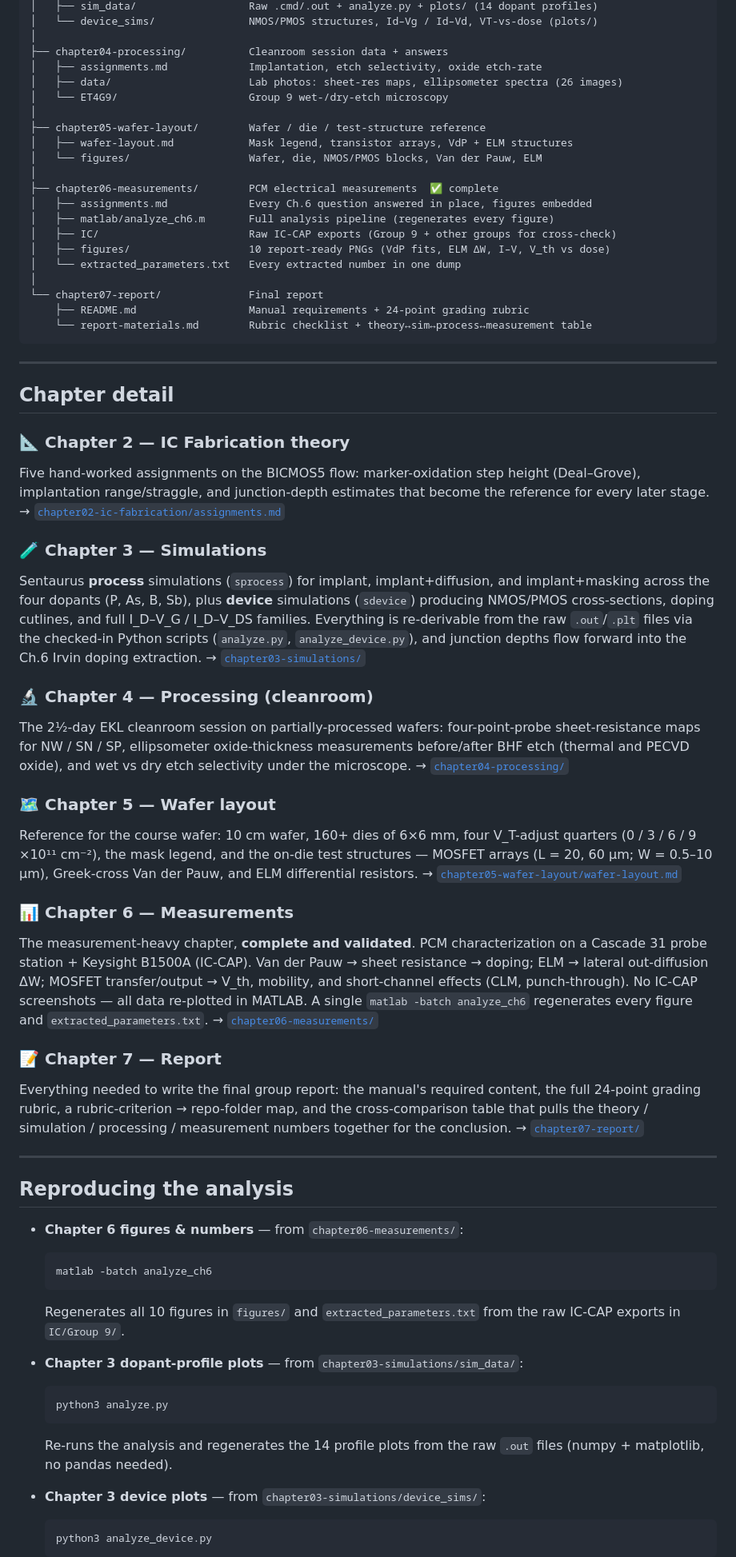
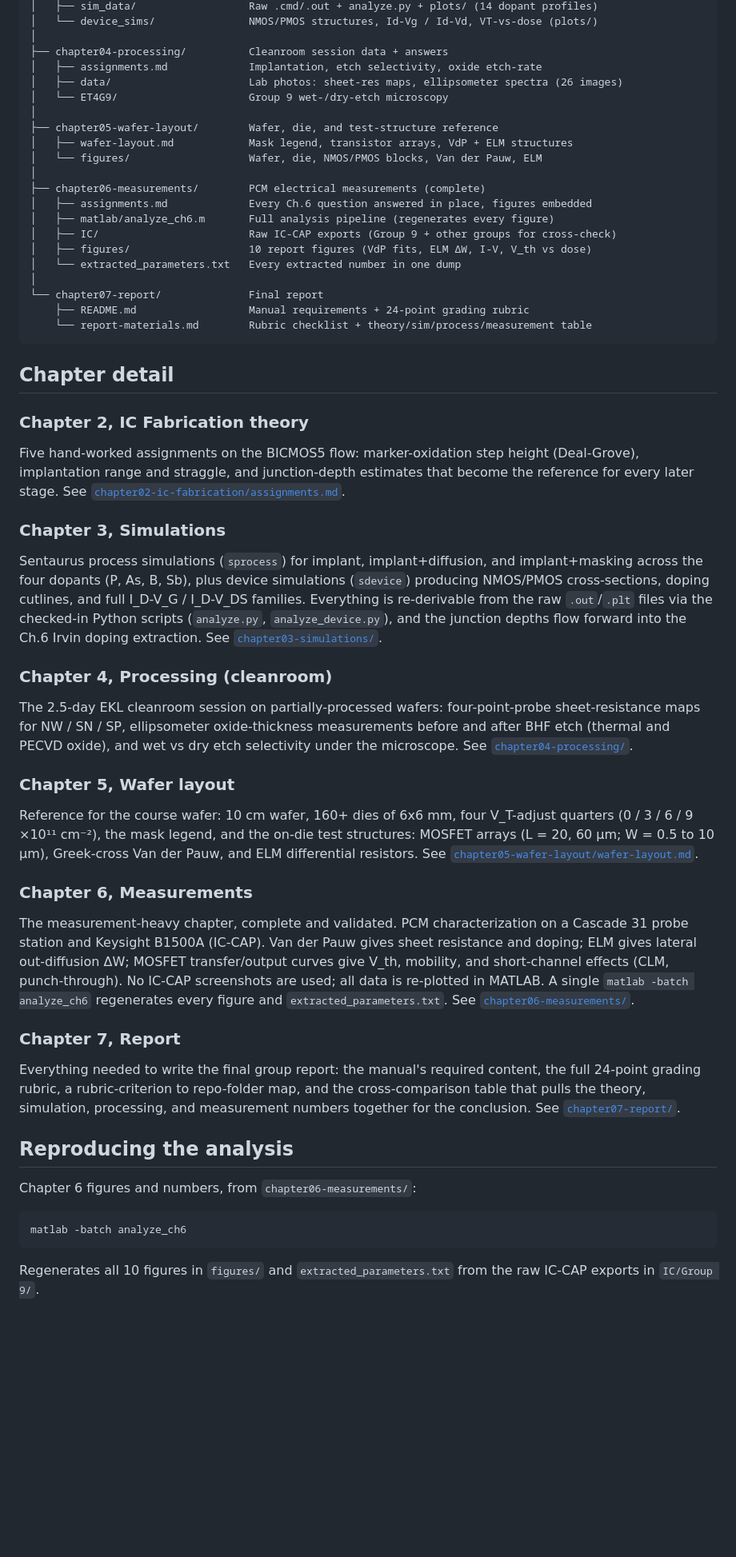
Before and after one commit to danieltyukov/tud-ic-technology-lab, a Markdown page: README.md, the part around one of its changes. Shown at 80% size. GitHub-like rendering; blank space fills up the shorter version.

````diff
--- a/README.md
+++ b/README.md
@@ -106,89 +96,76 @@ tud-ic-technology-lab/
 │   ├── sim_data/                  Raw .cmd/.out + analyze.py + plots/ (14 dopant profiles)
-│   └── device_sims/               NMOS/PMOS structures, Id–Vg / Id–Vd, VT-vs-dose (plots/)
+│   └── device_sims/               NMOS/PMOS structures, Id-Vg / Id-Vd, VT-vs-dose (plots/)
 │
 ├── chapter04-processing/          Cleanroom session data + answers
 │   ├── assignments.md             Implantation, etch selectivity, oxide etch-rate
 │   ├── data/                      Lab photos: sheet-res maps, ellipsometer spectra (26 images)
 │   └── ET4G9/                     Group 9 wet-/dry-etch microscopy
 │
-├── chapter05-wafer-layout/        Wafer / die / test-structure reference
+├── chapter05-wafer-layout/        Wafer, die, and test-structure reference
 │   ├── wafer-layout.md            Mask legend, transistor arrays, VdP + ELM structures
 │   └── figures/                   Wafer, die, NMOS/PMOS blocks, Van der Pauw, ELM
 │
-├── chapter06-measurements/        PCM electrical measurements  ✅ complete
+├── chapter06-measurements/        PCM electrical measurements (complete)
 │   ├── assignments.md             Every Ch.6 question answered in place, figures embedded
 │   ├── matlab/analyze_ch6.m       Full analysis pipeline (regenerates every figure)
 │   ├── IC/                        Raw IC-CAP exports (Group 9 + other groups for cross-check)
-│   ├── figures/                   10 report-ready PNGs (VdP fits, ELM ΔW, I–V, V_th vs dose)
+│   ├── figures/                   10 report figures (VdP fits, ELM ΔW, I-V, V_th vs dose)
 │   └── extracted_parameters.txt   Every extracted number in one dump
 │
 └── chapter07-report/              Final report
     ├── README.md                  Manual requirements + 24-point grading rubric
-    └── report-materials.md        Rubric checklist + theory↔sim↔process↔measurement table
+    └── report-materials.md        Rubric checklist + theory/sim/process/measurement table
 ```
-
----
 
 ## Chapter detail
 
-### 📐 Chapter 2 — IC Fabrication theory
-Five hand-worked assignments on the BICMOS5 flow: marker-oxidation step height (Deal–Grove),
-implantation range/straggle, and junction-depth estimates that become the reference for every
-later stage. → [`chapter02-ic-fabrication/assignments.md`](chapter02-ic-fabrication/assignments.md)
+### Chapter 2, IC Fabrication theory
+Five hand-worked assignments on the BICMOS5 flow: marker-oxidation step height (Deal-Grove),
+implantation range and straggle, and junction-depth estimates that become the reference for
+every later stage. See [`chapter02-ic-fabrication/assignments.md`](chapter02-ic-fabrication/assignments.md).
 
-### 🧪 Chapter 3 — Simulations
-Sentaurus **process** simulations (`sprocess`) for implant, implant+diffusion, and
-implant+masking across the four dopants (P, As, B, Sb), plus **device** simulations
-(`sdevice`) producing NMOS/PMOS cross-sections, doping cutlines, and full I_D–V_G / I_D–V_DS
-families. Everything is re-derivable from the raw `.out`/`.plt` files via the checked-in
-Python scripts (`analyze.py`, `analyze_device.py`), and junction depths flow forward into the
-Ch.6 Irvin doping extraction. → [`chapter03-simulations/`](chapter03-simulations/)
+### Chapter 3, Simulations
+Sentaurus process simulations (`sprocess`) for implant, implant+diffusion, and implant+masking
+across the four dopants (P, As, B, Sb), plus device simulations (`sdevice`) producing NMOS/PMOS
+cross-sections, doping cutlines, and full I_D-V_G / I_D-V_DS families. Everything is
+re-derivable from the raw `.out`/`.plt` files via the checked-in Python scripts (`analyze.py`,
+`analyze_device.py`), and the junction depths flow forward into the Ch.6 Irvin doping
+extraction. See [`chapter03-simulations/`](chapter03-simulations/).
 
-### 🔬 Chapter 4 — Processing (cleanroom)
-The 2½-day EKL cleanroom session on partially-processed wafers: four-point-probe sheet-resistance
-maps for NW / SN / SP, ellipsometer oxide-thickness measurements before/after BHF etch (thermal
-and PECVD oxide), and wet vs dry etch selectivity under the microscope. → [`chapter04-processing/`](chapter04-processing/)
+### Chapter 4, Processing (cleanroom)
+The 2.5-day EKL cleanroom session on partially-processed wafers: four-point-probe
+sheet-resistance maps for NW / SN / SP, ellipsometer oxide-thickness measurements before and
+after BHF etch (thermal and PECVD oxide), and wet vs dry etch selectivity under the microscope.
+See [`chapter04-processing/`](chapter04-processing/).
 
-### 🗺️ Chapter 5 — Wafer layout
-Reference for the course wafer: 10 cm wafer, 160+ dies of 6×6 mm, four V_T-adjust quarters
-(0 / 3 / 6 / 9 ×10¹¹ cm⁻²), the mask legend, and the on-die test structures — MOSFET arrays
-(L = 20, 60 µm; W = 0.5–10 µm), Greek-cross Van der Pauw, and ELM differential resistors.
-→ [`chapter05-wafer-layout/wafer-layout.md`](chapter05-wafer-layout/wafer-layout.md)
+### Chapter 5, Wafer layout
+Reference for the course wafer: 10 cm wafer, 160+ dies of 6x6 mm, four V_T-adjust quarters
+(0 / 3 / 6 / 9 ×10¹¹ cm⁻²), the mask legend, and the on-die test structures: MOSFET arrays
+(L = 20, 60 µm; W = 0.5 to 10 µm), Greek-cross Van der Pauw, and ELM differential resistors.
+See [`chapter05-wafer-layout/wafer-layout.md`](chapter05-wafer-layout/wafer-layout.md).
 
-### 📊 Chapter 6 — Measurements
-The measurement-heavy chapter, **complete and validated**. PCM characterization on a
-Cascade 31 probe station + Keysight B1500A (IC-CAP). Van der Pauw → sheet resistance → doping;
-ELM → lateral out-diffusion ΔW; MOSFET transfer/output → V_th, mobility, and short-channel
-effects (CLM, punch-through). No IC-CAP screenshots — all data re-plotted in MATLAB. A single
-`matlab -batch analyze_ch6` regenerates every figure and `extracted_parameters.txt`.
-→ [`chapter06-measurements/`](chapter06-measurements/)
+### Chapter 6, Measurements
+The measurement-heavy chapter, complete and validated. PCM characterization on a Cascade 31
+probe station and Keysight B1500A (IC-CAP). Van der Pauw gives sheet resistance and doping; ELM
+gives lateral out-diffusion ΔW; MOSFET transfer/output curves give V_th, mobility, and
+short-channel effects (CLM, punch-through). No IC-CAP screenshots are used; all data is
+re-plotted in MATLAB. A single `matlab -batch analyze_ch6` regenerates every figure and
+`extracted_parameters.txt`. See [`chapter06-measurements/`](chapter06-measurements/).
 
-### 📝 Chapter 7 — Report
+### Chapter 7, Report
 Everything needed to write the final group report: the manual's required content, the full
-24-point grading rubric, a rubric-criterion → repo-folder map, and the cross-comparison table
-that pulls the theory / simulation / processing / measurement numbers together for the
-conclusion. → [`chapter07-report/`](chapter07-report/)
-
----
+24-point grading rubric, a rubric-criterion to repo-folder map, and the cross-comparison table
+that pulls the theory, simulation, processing, and measurement numbers together for the
+conclusion. See [`chapter07-report/`](chapter07-report/).
 
 ## Reproducing the analysis
 
-- **Chapter 6 figures & numbers** — from `chapter06-measurements/`:
-  ```bash
-  matlab -batch analyze_ch6
-  ```
-  Regenerates all 10 figures in `figures/` and `extracted_parameters.txt` from the raw IC-CAP
-  exports in `IC/Group 9/`.
+Chapter 6 figures and numbers, from `chapter06-measurements/`:
 
-- **Chapter 3 dopant-profile plots** — from `chapter03-simulations/sim_data/`:
-  ```bash
-  python3 analyze.py
-  ```
-  Re-runs the analysis and regenerates the 14 profile plots from the raw `.out` files
-  (numpy + matplotlib, no pandas needed).
+```bash
+matlab -batch analyze_ch6
+```
 
-- **Chapter 3 device plots** — from `chapter03-simulations/device_sims/`:
-  ```bash
-  python3 analyze_device.py
-  ```
+Regenerates all 10 figures in `figures/` and `extracted_parameters.txt` from the raw IC-CAP
+exports in `IC/Group 9/`.
 
````
Also changed, not shown: other parts of README.md (+56 -56 lines).
